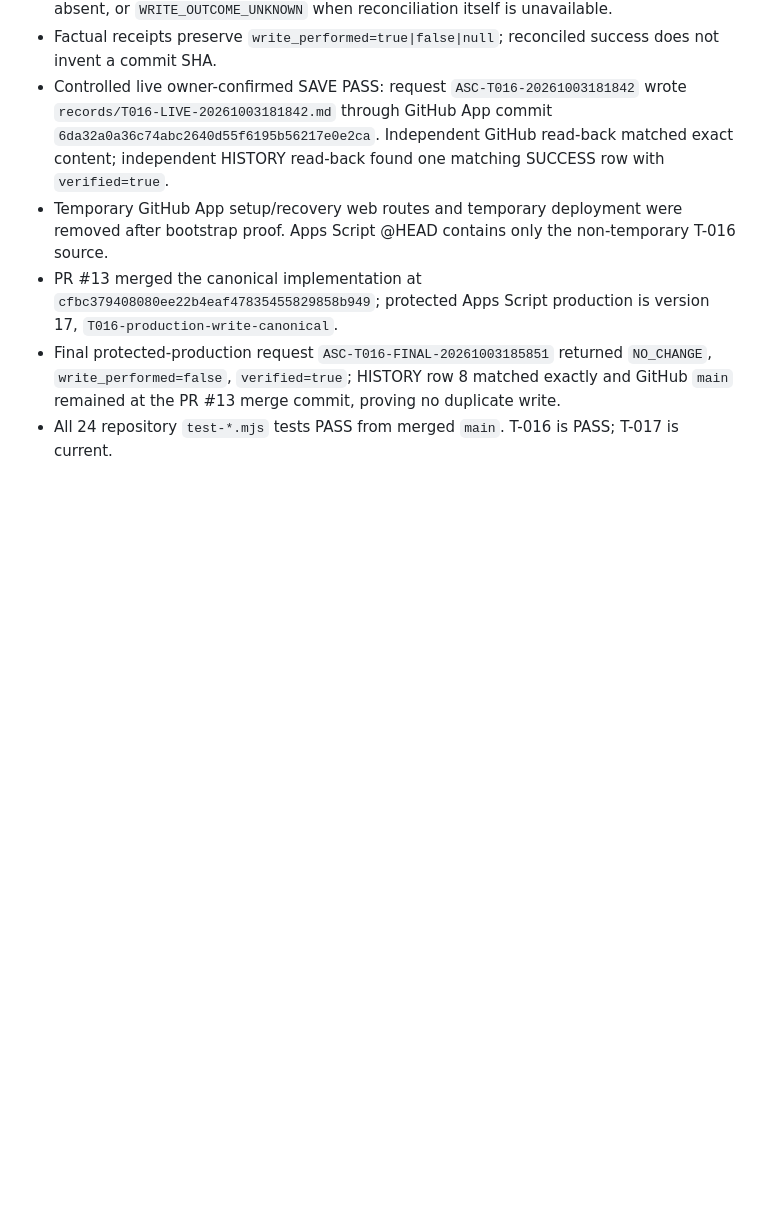
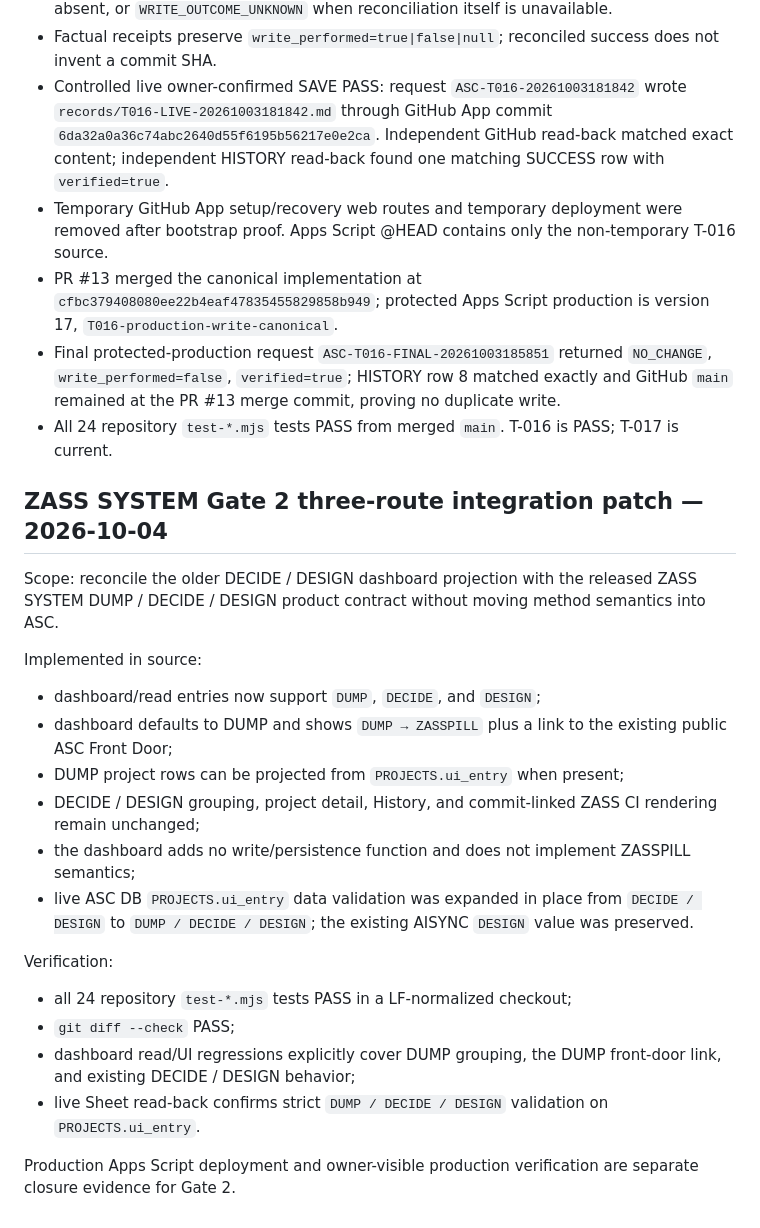
Before and after one commit to dzuddiyn/AISYNC, a Markdown page: apps-script/README.md, the part around the change. Rendered like a GitHub page; blank space fills up the shorter version.

Commit message:
Gate 2 record three-route dashboard integration evidence

```diff
--- a/apps-script/README.md
+++ b/apps-script/README.md
@@ -332,3 +332,23 @@ Owner-visible proof: PASS — the protected dashboard displayed `dzuddiyn/AISYNC
 - PR #13 merged the canonical implementation at `cfbc379408080ee22b4eaf47835455829858b949`; protected Apps Script production is version 17, `T016-production-write-canonical`.
 - Final protected-production request `ASC-T016-FINAL-20261003185851` returned `NO_CHANGE`, `write_performed=false`, `verified=true`; HISTORY row 8 matched exactly and GitHub `main` remained at the PR #13 merge commit, proving no duplicate write.
 - All 24 repository `test-*.mjs` tests PASS from merged `main`. T-016 is PASS; T-017 is current.
+
+## ZASS SYSTEM Gate 2 three-route integration patch — 2026-10-04
+
+Scope: reconcile the older DECIDE / DESIGN dashboard projection with the released ZASS SYSTEM DUMP / DECIDE / DESIGN product contract without moving method semantics into ASC.
+
+Implemented in source:
+- dashboard/read entries now support `DUMP`, `DECIDE`, and `DESIGN`;
+- dashboard defaults to DUMP and shows `DUMP → ZASSPILL` plus a link to the existing public ASC Front Door;
+- DUMP project rows can be projected from `PROJECTS.ui_entry` when present;
+- DECIDE / DESIGN grouping, project detail, History, and commit-linked ZASS CI rendering remain unchanged;
+- the dashboard adds no write/persistence function and does not implement ZASSPILL semantics;
+- live ASC DB `PROJECTS.ui_entry` data validation was expanded in place from `DECIDE / DESIGN` to `DUMP / DECIDE / DESIGN`; the existing AISYNC `DESIGN` value was preserved.
+
+Verification:
+- all 24 repository `test-*.mjs` tests PASS in a LF-normalized checkout;
+- `git diff --check` PASS;
+- dashboard read/UI regressions explicitly cover DUMP grouping, the DUMP front-door link, and existing DECIDE / DESIGN behavior;
+- live Sheet read-back confirms strict `DUMP / DECIDE / DESIGN` validation on `PROJECTS.ui_entry`.
+
+Production Apps Script deployment and owner-visible production verification are separate closure evidence for Gate 2.
```
